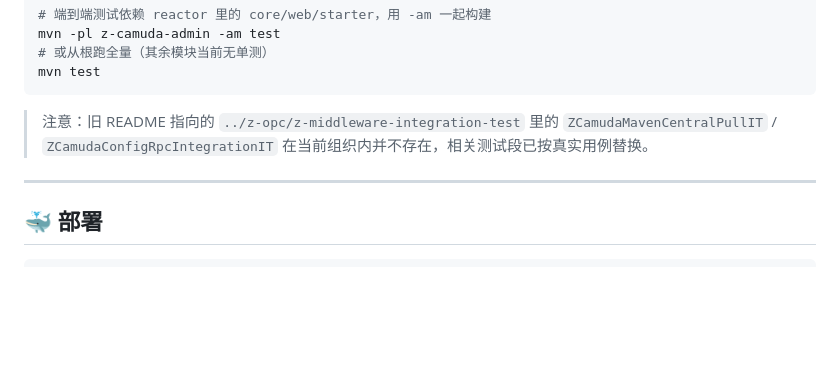
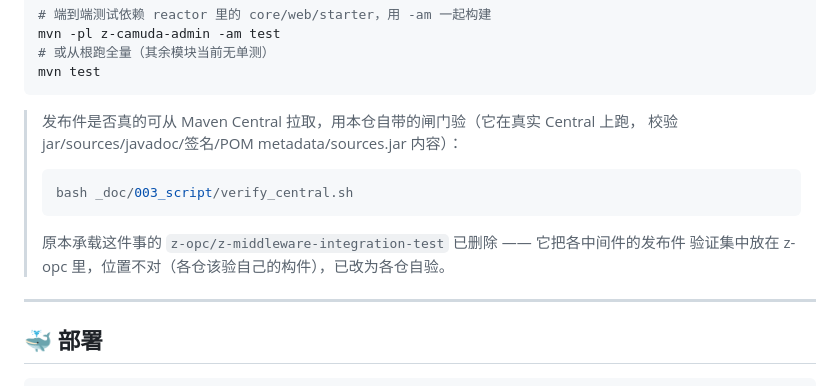
Before and after one commit to z-opc-foundation/z-camuda, a Markdown page: README.md, the part around the change. Rendered like a GitHub page; blank space fills up the shorter version.

Commit message:
docs(README): 测试段指向本仓 verify_central.sh
原文指向 ../z-opc/z-middleware-integration-test 里的两个 IT，那模块已删
（测试归各仓）。改为指向本仓的 _doc/003_script/verify_central.sh。

````diff
--- a/README.md
+++ b/README.md
@@ -225,8 +225,15 @@ mvn -pl z-camuda-admin -am test
 mvn test
 ```
 
-> 注意：旧 README 指向的 `../z-opc/z-middleware-integration-test` 里的 `ZCamudaMavenCentralPullIT` /
-> `ZCamudaConfigRpcIntegrationIT` 在当前组织内并不存在，相关测试段已按真实用例替换。
+> 发布件是否真的可从 Maven Central 拉取，用本仓自带的闸门验（它在真实 Central 上跑，
+> 校验 jar/sources/javadoc/签名/POM metadata/sources.jar 内容）：
+>
+> ```bash
+> bash _doc/003_script/verify_central.sh
+> ```
+>
+> 原本承载这件事的 `z-opc/z-middleware-integration-test` 已删除 —— 它把各中间件的发布件
+> 验证集中放在 z-opc 里，位置不对（各仓该验自己的构件），已改为各仓自验。
 
 ---
 
````
